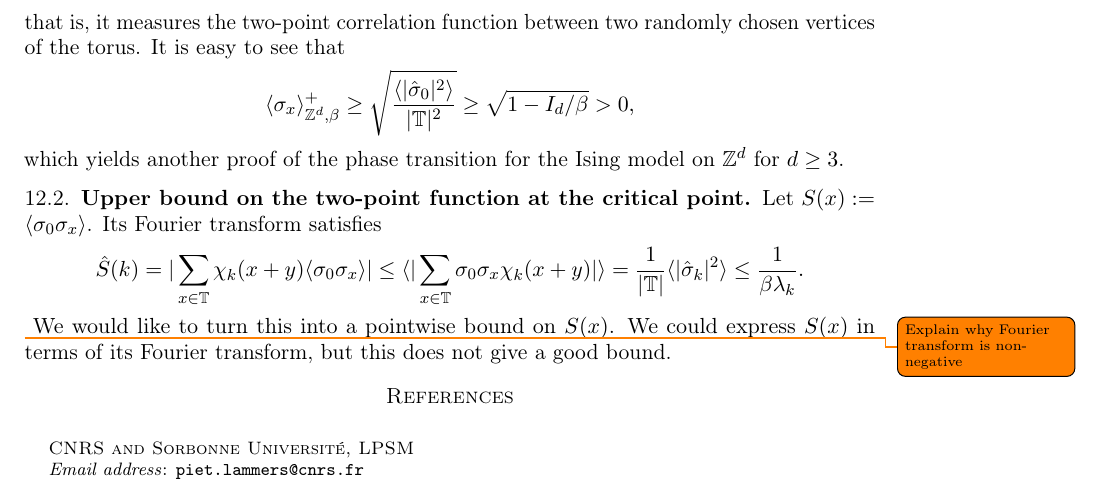
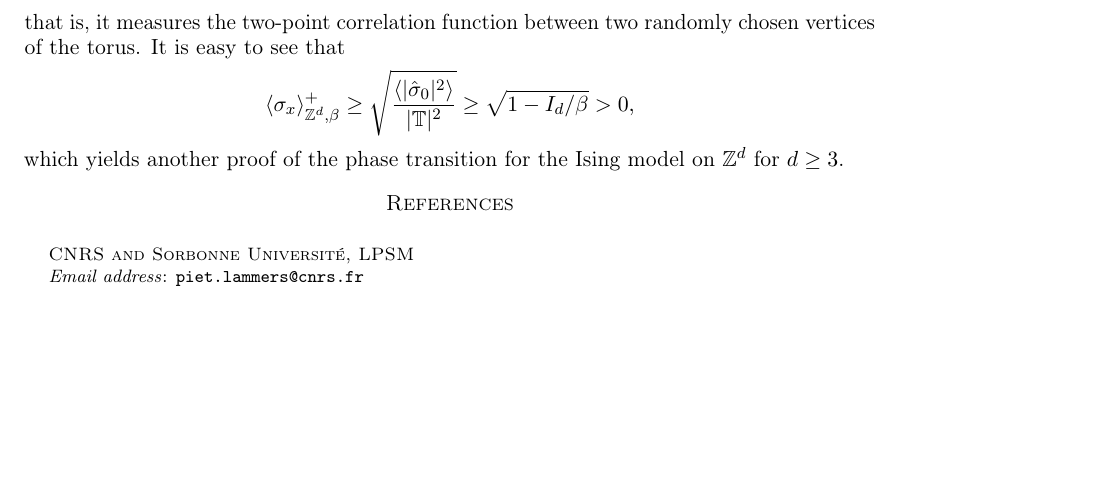
Before and after one commit to pglammers/course_ising, a LaTeX paper (ms2026.tex, which reads chapters/reflection_positivity/main.tex): part of page 33 of 33, cut so that both start at the same text, the shorter picture padded with empty space. Compiled offline with pdfLaTeX.

Commit message:
remove some stuff from reflection positivity

```diff
--- a/chapters/reflection_positivity/main.tex
+++ b/chapters/reflection_positivity/main.tex
@@ -211,24 +211,24 @@ It is easy to see that
 \]
 which yields another proof of the phase transition for the Ising model on $\Z^d$ for $d\geq 3$.
 
-\subsection{Upper bound on the two-point function at the critical point}
+% \subsection{Upper bound on the two-point function at the critical point}
 
-Let $S(x):=\langle\sigma_0\sigma_x\rangle$.
-Its Fourier transform satisfies
-\[
-\hat S(k)=
-|\sum_{x\in\T}\chi_k(x+y)\langle\sigma_0\sigma_x\rangle|
-\leq
-\langle|\sum_{x\in\T}\sigma_0\sigma_x\chi_k(x+y)|\rangle
-=
-\frac1{|\T|}\langle|\hat\sigma_k|^2\rangle
-\leq
-\frac{1}{\beta\lambda_k}.
-\]
-\todo{Explain why Fourier transform is non-negative}
-We would like to turn this into a pointwise bound on $S(x)$.
-We could express $S(x)$ in terms of its Fourier transform,
-but this does not give a good bound.
+% Let $S(x):=\langle\sigma_0\sigma_x\rangle$.
+% Its Fourier transform satisfies
+% \[
+% \hat S(k)=
+% |\sum_{x\in\T}\chi_k(x+y)\langle\sigma_0\sigma_x\rangle|
+% \leq
+% \langle|\sum_{x\in\T}\sigma_0\sigma_x\chi_k(x+y)|\rangle
+% =
+% \frac1{|\T|}\langle|\hat\sigma_k|^2\rangle
+% \leq
+% \frac{1}{\beta\lambda_k}.
+% \]
+% \todo{Explain why Fourier transform is non-negative}
+% We would like to turn this into a pointwise bound on $S(x)$.
+% We could express $S(x)$ in terms of its Fourier transform,
+% but this does not give a good bound.
 
 
 
```
